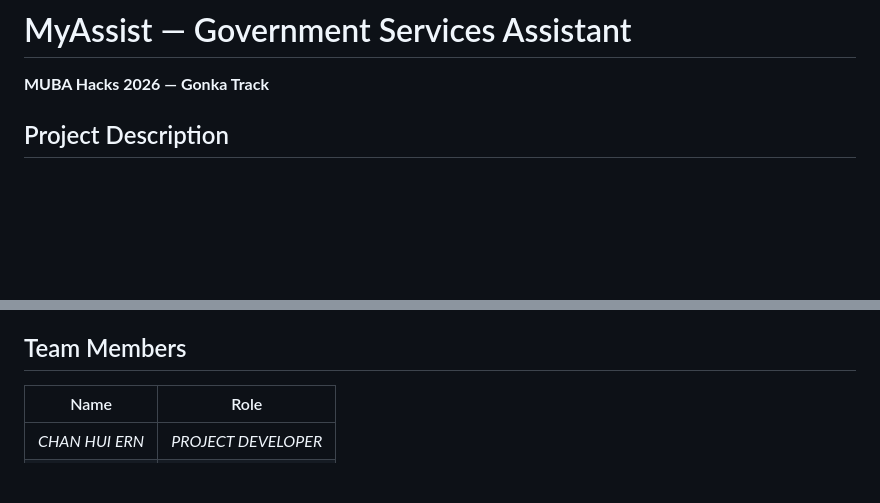
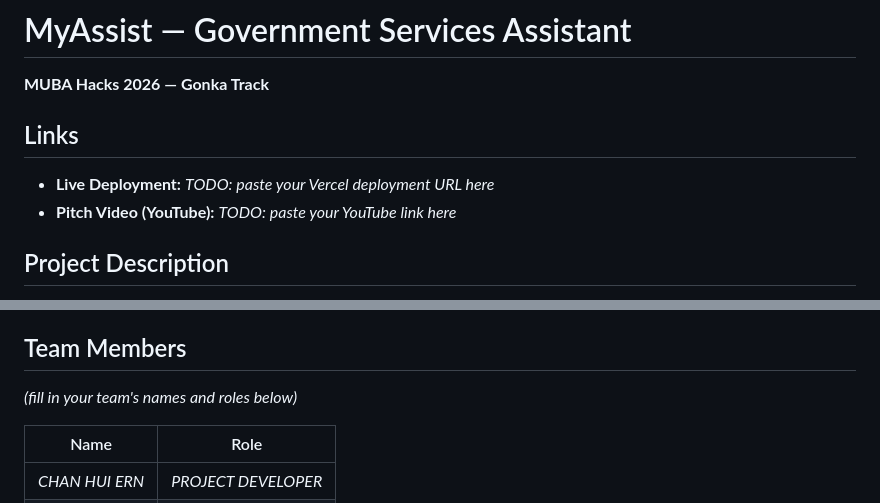
Before and after one commit to TranquilCHLOE/MUBAhackathon2026_ai_government_assistant, a Markdown page: README.md, 2 parts joined by grey strips. Rendered like a GitHub page; blank space fills up the shorter version.

Commit message:
last last changes

```diff
--- a/README.md
+++ b/README.md
@@ -1,6 +1,11 @@
 # MyAssist — Government Services Assistant
 
 **MUBA Hacks 2026 — Gonka Track**
+
+## Links
+
+- **Live Deployment:** _TODO: paste your Vercel deployment URL here_
+- **Pitch Video (YouTube):** _TODO: paste your YouTube link here_
 
 ## Project Description
 
@@ -124,6 +129,8 @@ during development of this project:
 
 ## Team Members
 
+_(fill in your team's names and roles below)_
+
 | Name           | Role                |
 | -------------- | ------------------- |
 | _CHAN HUI ERN_ | _PROJECT DEVELOPER_ |
```
